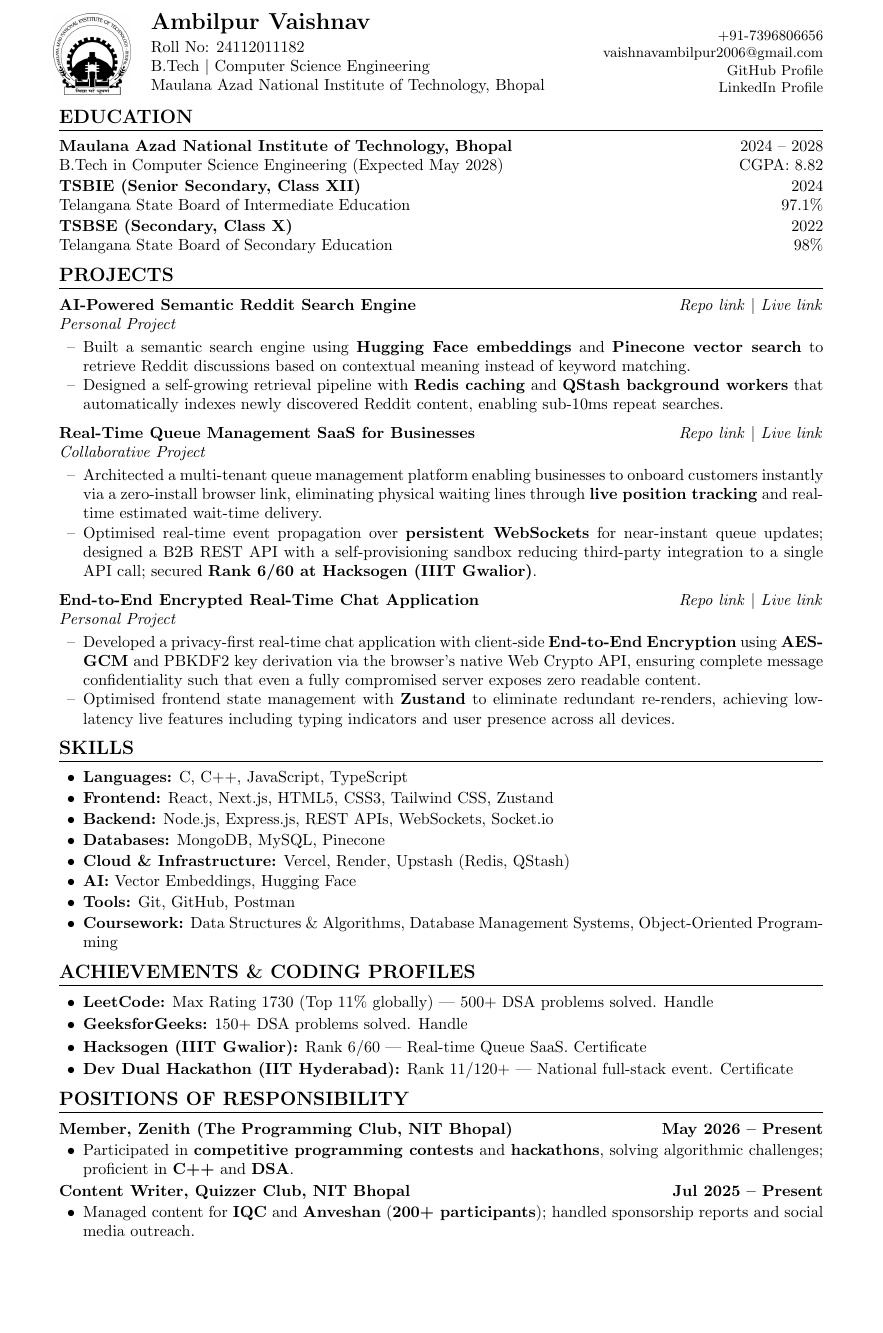
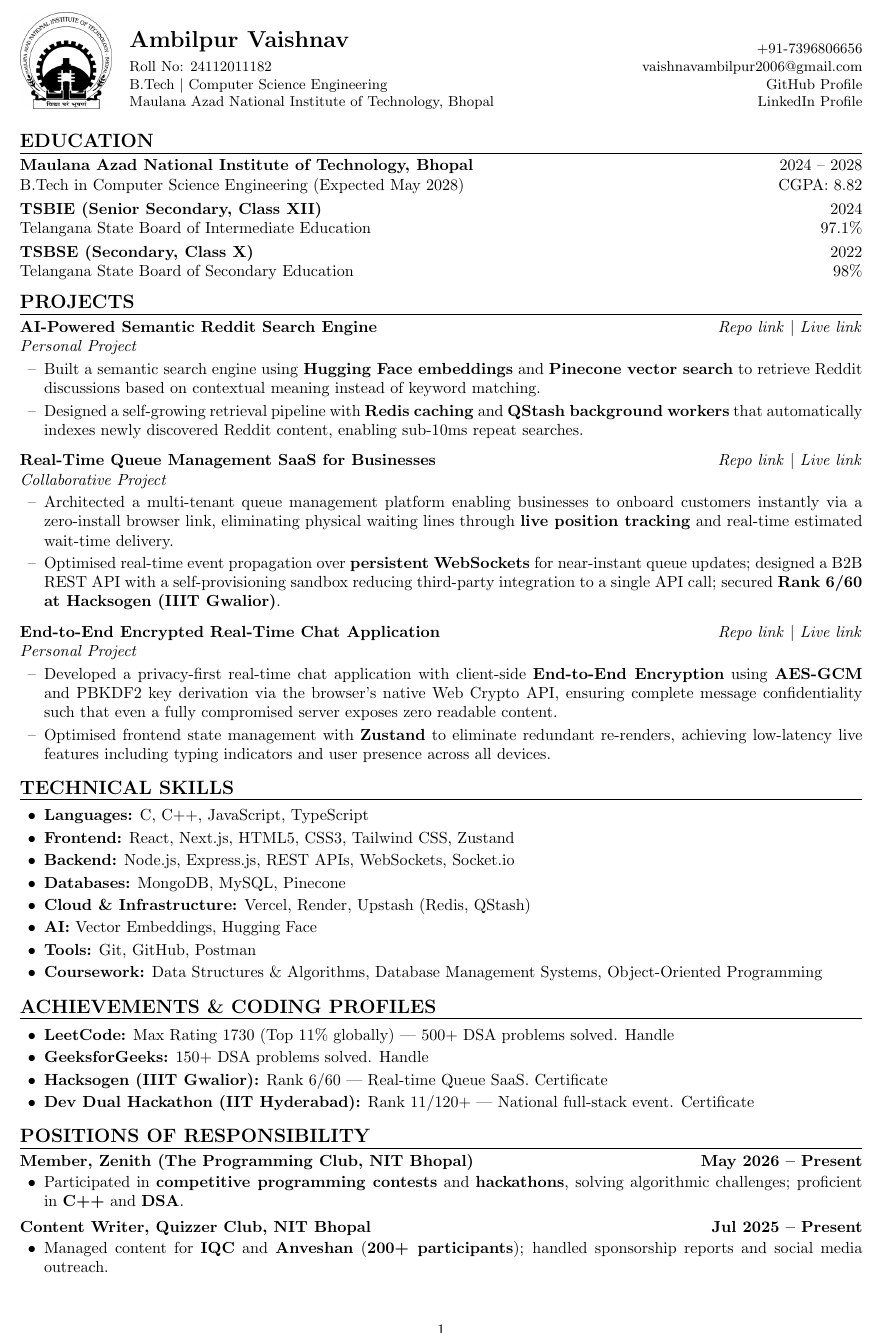
Before and after one commit to VaishnavAmbilpur/resume, a LaTeX CV (resume.tex): part of the page, cut so that both start at the same text, the shorter picture padded with empty space. Compiled offline with pdfLaTeX.

Commit message:
Update resume.tex

```diff
--- a/resume.tex
+++ b/resume.tex
@@ -49,54 +51,57 @@
 \href{https://www.linkedin.com/in/vaishnav-ambilpur-005a2a304/}{LinkedIn Profile}
 \end{minipage}
 \end{tabular*}
-
-\vspace{2pt}
+\vspace{1pt}
 
 %==================== EDUCATION ====================
-\section*{EDUCATION}
+\ressection{EDUCATION}
 \noindent\textbf{Maulana Azad National Institute of Technology, Bhopal} \hfill 2024 -- 2028 \\
 B.Tech in Computer Science Engineering (Expected May 2028) \hfill CGPA: 8.82
 
-\vspace{1pt}
+\vspace{3pt}
 \noindent\textbf{TSBIE (Senior Secondary, Class XII)} \hfill 2024 \\
 Telangana State Board of Intermediate Education \hfill 97.1\%
 
-\vspace{1pt}
+\vspace{3pt}
 \noindent\textbf{TSBSE (Secondary, Class X)} \hfill 2022 \\
 Telangana State Board of Secondary Education \hfill 98\%
 
 %==================== PROJECTS ====================
-\section*{PROJECTS}
+\ressection{PROJECTS}
 \noindent\textbf{AI-Powered Semantic Reddit Search Engine} \hfill
 \href{https://github.com/VaishnavAmbilpur/semantic-reddit-search}{\textit{Repo link}} $|$
 \href{https://semantic-reddit-search.vercel.app/}{\textit{Live link}} \\
 \noindent\textit{Personal Project}
-\begin{itemize}[label={--}, leftmargin=15pt, itemsep=0pt, topsep=2pt]
+\begin{itemize}[label={--}, leftmargin=15pt, itemsep=2pt, topsep=2pt]
 \item Built a semantic search engine using \textbf{Hugging Face embeddings} and \textbf{Pinecone vector search} to retrieve Reddit discussions based on contextual meaning instead of keyword matching.
 \item Designed a self-growing retrieval pipeline with \textbf{Redis caching} and \textbf{QStash background workers} that automatically indexes newly discovered Reddit content, enabling sub-10ms repeat searches.
 \end{itemize}
-\vspace{4pt}
+
+\vspace{5pt}
+
 \noindent\textbf{Real-Time Queue Management SaaS for Businesses} \hfill
 \href{https://github.com/VaishnavAmbilpur/FLOW-Q_Binary_Builders}{\textit{Repo link}} $|$
 \href{https://flow-q-binary-builders.vercel.app/}{\textit{Live link}} \\
 \noindent\textit{Collaborative Project}
-\begin{itemize}[label={--}, leftmargin=15pt, itemsep=0pt, topsep=2pt]
+\begin{itemize}[label={--}, leftmargin=15pt, itemsep=2pt, topsep=2pt]
 \item Architected a multi-tenant queue management platform enabling businesses to onboard customers instantly via a zero-install browser link, eliminating physical waiting lines through \textbf{live position tracking} and real-time estimated wait-time delivery.
 \item Optimised real-time event propagation over \textbf{persistent WebSockets} for near-instant queue updates; designed a B2B REST API with a self-provisioning sandbox reducing third-party integration to a single API call; secured \textbf{Rank 6/60 at Hacksogen (IIIT Gwalior)}.
 \end{itemize}
-\vspace{4pt}
+
+\vspace{5pt}
 
 \noindent\textbf{End-to-End Encrypted Real-Time Chat Application} \hfill
 \href{https://github.com/VaishnavAmbilpur/Chatty}{\textit{Repo link}} $|$
 \href{https://chatty-psi-two.vercel.app/}{\textit{Live link}} \\
 \noindent\textit{Personal Project}
-\begin{itemize}[label={--}, leftmargin=15pt, itemsep=0pt, topsep=2pt]
+\begin{itemize}[label={--}, leftmargin=15pt, itemsep=2pt, topsep=2pt]
 \item Developed a privacy-first real-time chat application with client-side \textbf{End-to-End Encryption} using \textbf{AES-GCM} and PBKDF2 key derivation via the browser's native Web Crypto API, ensuring complete message confidentiality such that even a fully compromised server exposes zero readable content.
 \item Optimised frontend state management with \textbf{Zustand} to eliminate redundant re-renders, achieving low-latency live features including typing indicators and user presence across all devices.
 \end{itemize}
+
 %==================== TECHNICAL SKILLS ====================
-\section*{SKILLS}
-\begin{itemize}[label={\textbullet}, leftmargin=15pt, itemsep=1pt, topsep=0pt]
+\ressection{TECHNICAL SKILLS}
+\begin{itemize}[label={\textbullet}, leftmargin=15pt, itemsep=2pt, topsep=2pt]
   \item \textbf{Languages:} C, C++, JavaScript, TypeScript
   \item \textbf{Frontend:} React, Next.js, HTML5, CSS3, Tailwind CSS, Zustand
   \item \textbf{Backend:} Node.js, Express.js, REST APIs, WebSockets, Socket.io
@@ -108,26 +113,25 @@
 \end{itemize}
 
 %==================== ACHIEVEMENTS ====================
-\section*{ACHIEVEMENTS \& CODING PROFILES}
-\begin{itemize}[label={\textbullet}, leftmargin=15pt, itemsep=2pt, topsep=0pt]
+\ressection{ACHIEVEMENTS \& CODING PROFILES}
+\begin{itemize}[label={\textbullet}, leftmargin=15pt, itemsep=2pt, topsep=2pt]
   \item \textbf{LeetCode:} Max Rating 1730 (Top 11\% globally) | 500+ DSA problems solved. \href{https://leetcode.com/u/Dexter_Morgan_11/}{Handle}
   \item \textbf{GeeksforGeeks:} 150+ DSA problems solved. \href{https://www.geeksforgeeks.org/profile/wolfman1a0x}{Handle}
   \item \textbf{Hacksogen (IIIT Gwalior):} Rank 6/60 | Real-time Queue SaaS. \href{https://drive.google.com/file/d/1nmm-nGwa0UR6mkbwFsYoZg68uAosnPP_/view?usp=sharing}{Certificate}
   \item \textbf{Dev Dual Hackathon (IIT Hyderabad):} Rank 11/120+ | National full-stack event. \href{https://drive.google.com/file/d/1RSsvjbV7ymJkxJprlhHcTRNZsL9EQmlx/view?usp=sharing}{Certificate}
 \end{itemize}
+
 %==================== POSITIONS OF RESPONSIBILITY ====================
-\section*{POSITIONS OF RESPONSIBILITY}
+\ressection{POSITIONS OF RESPONSIBILITY}
 \noindent\textbf{Member, Zenith (The Programming Club, NIT Bhopal)} \hfill \textbf{May 2026 -- Present}
-\begin{itemize}[label={\textbullet}, leftmargin=15pt, itemsep=0pt, topsep=1pt]
+\begin{itemize}[label={\textbullet}, leftmargin=15pt, itemsep=1pt, topsep=1pt]
     \item Participated in \textbf{competitive programming contests} and \textbf{hackathons}, solving algorithmic challenges; proficient in \textbf{C++} and \textbf{DSA}.
 \end{itemize}
 
-\vspace{1pt}
+\vspace{3pt}
 \noindent\textbf{Content Writer, Quizzer Club, NIT Bhopal} \hfill \textbf{Jul 2025 -- Present}
-\begin{itemize}[label={\textbullet}, leftmargin=15pt, itemsep=0pt, topsep=1pt]
+\begin{itemize}[label={\textbullet}, leftmargin=15pt, itemsep=1pt, topsep=1pt]
     \item Managed content for \textbf{IQC} and \textbf{Anveshan} (\textbf{200+ participants}); handled sponsorship reports and social media outreach.
 \end{itemize}
 
-\end{minipage}
-\end{center}
 \end{document}
```
Also changed, not shown: resume.tex (34 more changed lines).
